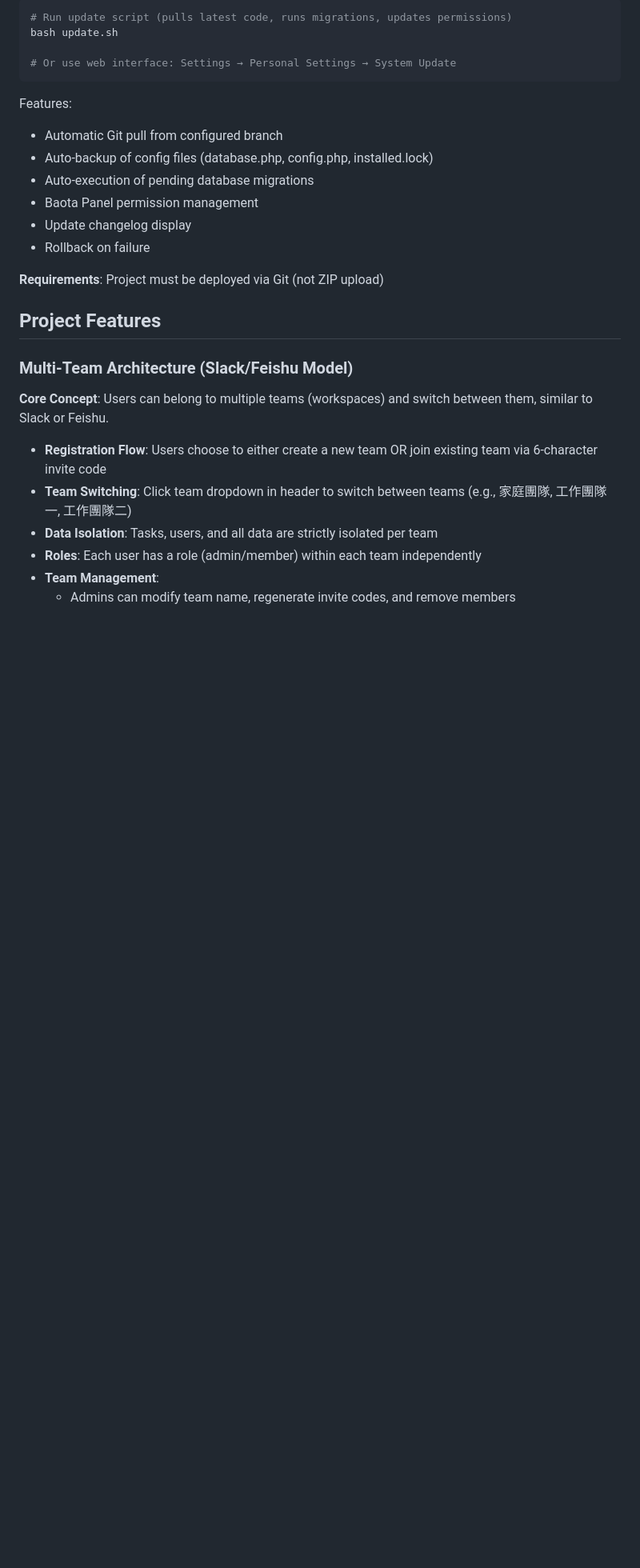
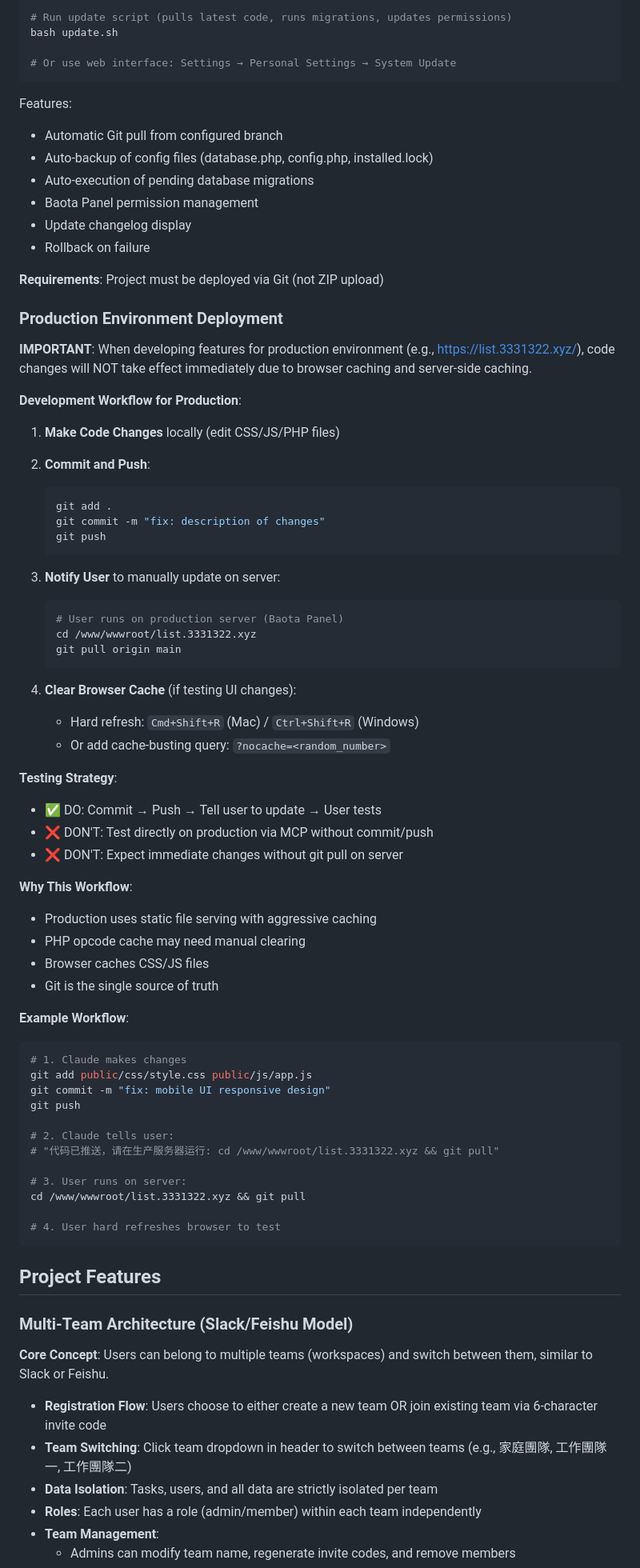
Before and after one commit to DylanChiang-Dev/DC-family-task-manager, a Markdown page: CLAUDE.md, the part around the change. Shown: that part at 80% size. Rendered like a GitHub page; blank space fills up the shorter version.

Commit message:
docs: 添加生产环境部署流程说明
新增章节：Production Environment Deployment
- 说明生产环境代码更新工作流程
- Git commit → push → 用户手动pull的流程
- 缓存清理策略
- 测试注意事项

原因：
- 生产环境有浏览器缓存和服务器缓存
- 避免直接在生产环境测试导致混淆
- Git作为唯一真实代码源

````diff
--- a/CLAUDE.md
+++ b/CLAUDE.md
@@ -124,6 +124,59 @@ Features:
 - Rollback on failure
 
 **Requirements**: Project must be deployed via Git (not ZIP upload)
+
+### Production Environment Deployment
+
+**IMPORTANT**: When developing features for production environment (e.g., https://list.3331322.xyz/), code changes will NOT take effect immediately due to browser caching and server-side caching.
+
+**Development Workflow for Production**:
+
+1. **Make Code Changes** locally (edit CSS/JS/PHP files)
+
+2. **Commit and Push**:
+   ```bash
+   git add .
+   git commit -m "fix: description of changes"
+   git push
+   ```
+
+3. **Notify User** to manually update on server:
+   ```bash
+   # User runs on production server (Baota Panel)
+   cd /www/wwwroot/list.3331322.xyz
+   git pull origin main
+   ```
+
+4. **Clear Browser Cache** (if testing UI changes):
+   - Hard refresh: `Cmd+Shift+R` (Mac) / `Ctrl+Shift+R` (Windows)
+   - Or add cache-busting query: `?nocache=<random_number>`
+
+**Testing Strategy**:
+- ✅ DO: Commit → Push → Tell user to update → User tests
+- ❌ DON'T: Test directly on production via MCP without commit/push
+- ❌ DON'T: Expect immediate changes without git pull on server
+
+**Why This Workflow**:
+- Production uses static file serving with aggressive caching
+- PHP opcode cache may need manual clearing
+- Browser caches CSS/JS files
+- Git is the single source of truth
+
+**Example Workflow**:
+```bash
+# 1. Claude makes changes
+git add public/css/style.css public/js/app.js
+git commit -m "fix: mobile UI responsive design"
+git push
+
+# 2. Claude tells user:
+# "代码已推送，请在生产服务器运行: cd /www/wwwroot/list.3331322.xyz && git pull"
+
+# 3. User runs on server:
+cd /www/wwwroot/list.3331322.xyz && git pull
+
+# 4. User hard refreshes browser to test
+```
 
 ## Project Features
 
````
